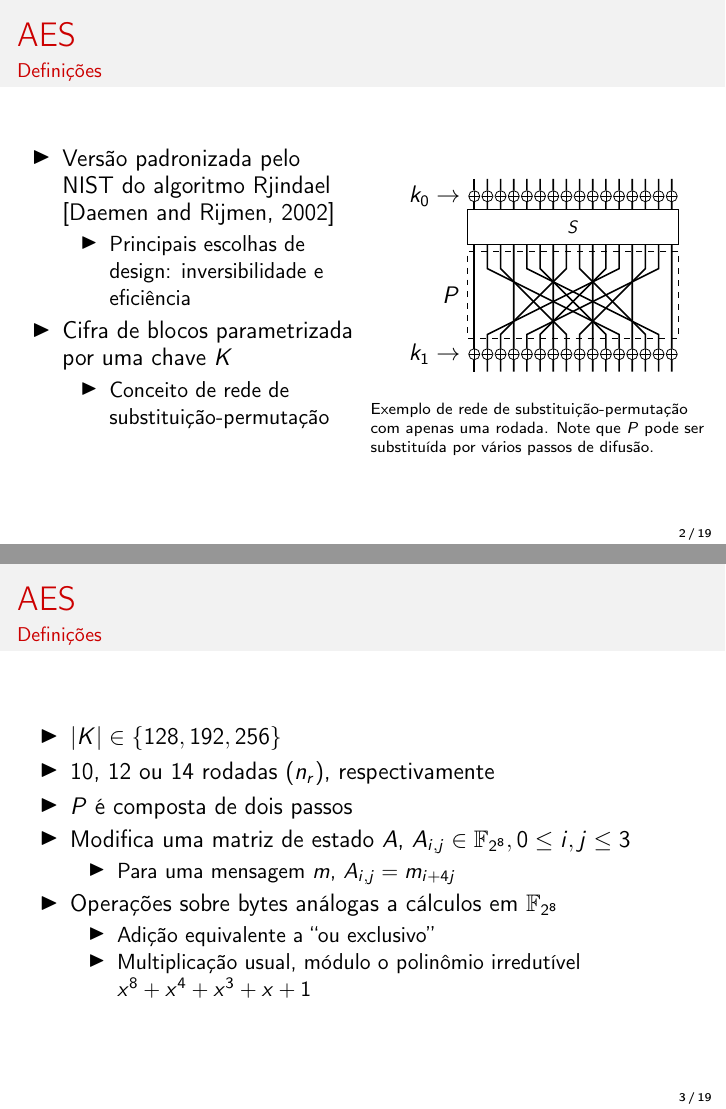
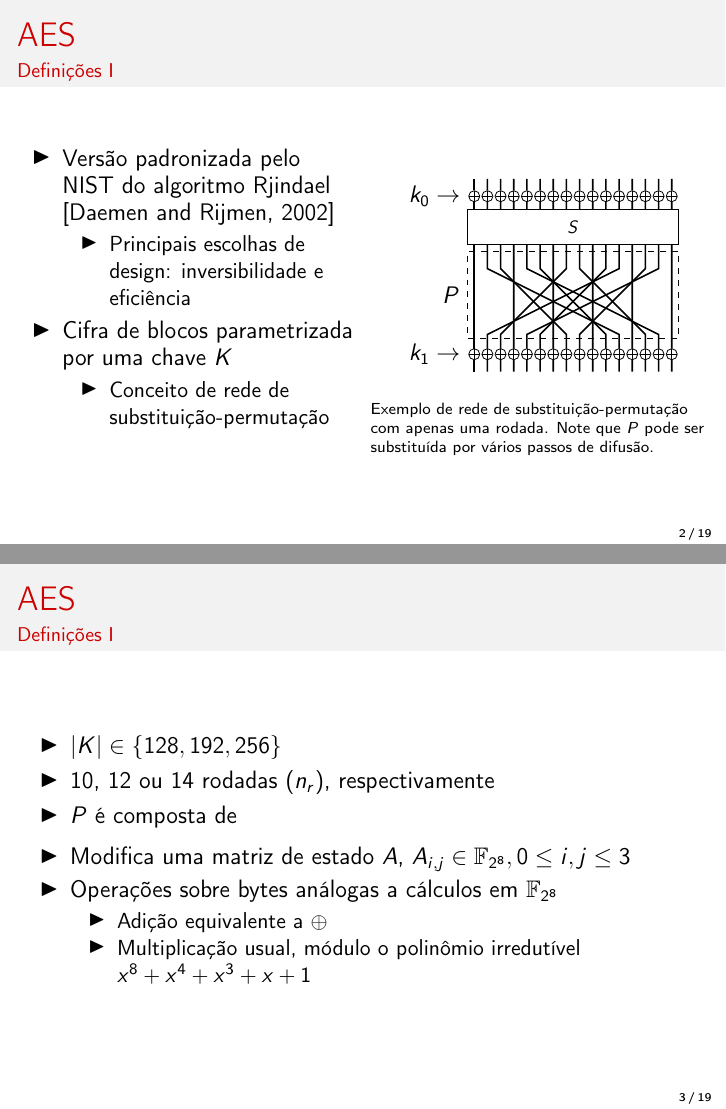
Before and after one commit to zambonin/epos-aes-docs, LaTeX slides (slides.tex): pages 3 and 4 of 20, joined at a grey line. Compiled offline with pdfLaTeX.

Commit message:
sharelatex: update slides.tex to r6115

```diff
--- a/slides.tex
+++ b/slides.tex
@@ -69,7 +69,7 @@
 
 \begin{frame}
     \frametitle{AES}
-    \framesubtitle{Definições}
+    \framesubtitle{Definições I}
  \begin{columns}[T]
     \begin{column}{.5\textwidth}
        \begin{itemize}
@@ -124,18 +124,17 @@
 
 \begin{frame}
     \frametitle{AES}
-    \framesubtitle{Definições}
+    \framesubtitle{Definições I}
         \begin{itemize}
             \item $\length{K} \in \{128, 192, 256\}$
             \item 10, 12 ou 14 rodadas ($n_r$), respectivamente
-            \item $P$ é composta de dois passos
+            \item $P$ é composta de
+        \end{itemize}
+         \begin{itemize}
         \item Modifica uma matriz de estado $A$, $A_{i,j} \in \mathbb{F}_{2^8}, 0 \leq i, j \leq 3$
-        \begin{itemize}
-            \item Para uma mensagem $m$, $A_{i,j} = m_{i + 4j}$
-        \end{itemize}
         \item Operações sobre bytes análogas a cálculos em $\mathbb{F}_{2^8}$
         \begin{itemize}
-            \item Adição equivalente a ``ou exclusivo''
+            \item Adição equivalente a $\oplus$
             \item Multiplicação usual, módulo o polinômio irredutível $x^8 + x^4 + x^3 + x + 1$
         \end{itemize}
     \end{itemize}
```
